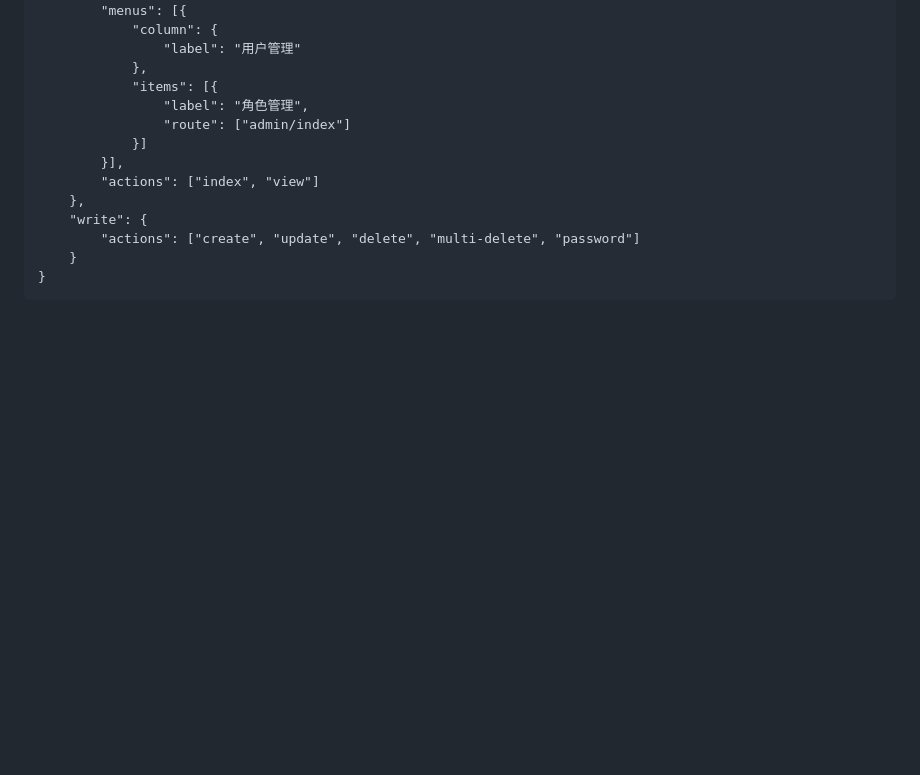
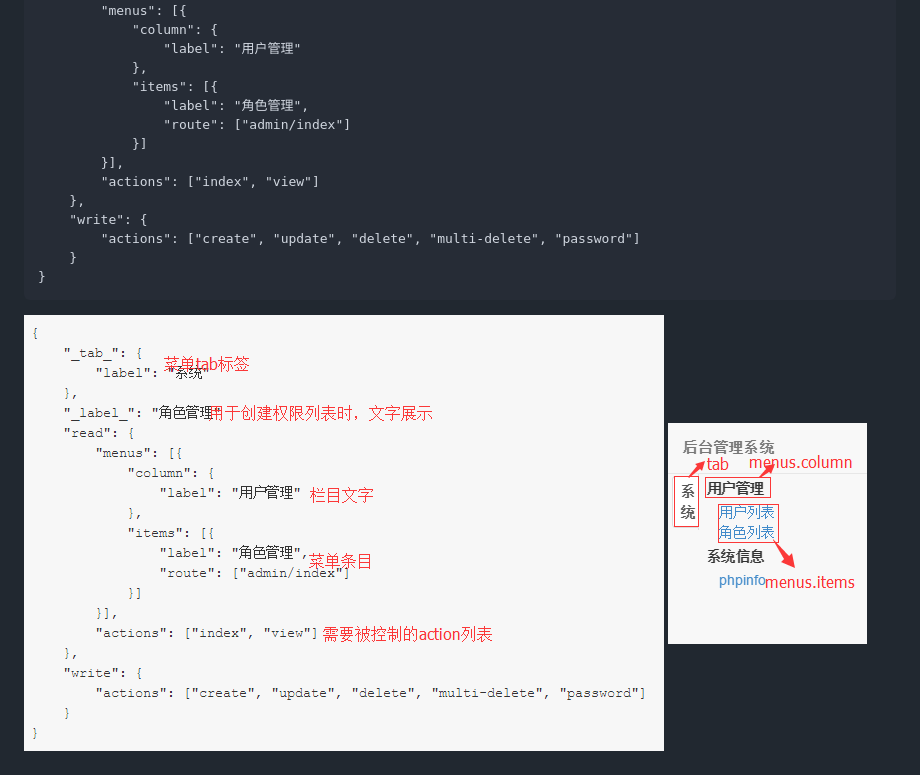
Before and after one commit to mole-org/yii2-admin, a Markdown page: docs/structure.md, the part around the change. Rendered like a GitHub page; pictures changed too: docs/images/menus-structure.png (added); blank space fills up the shorter version.

Commit message:
explain the menu adn acl data structure.

```diff
--- a/docs/structure.md
+++ b/docs/structure.md
@@ -24,5 +24,5 @@
         }
     }
 
-
+![菜单权限控制数据结构](images/menus-structure.png)
 ![菜单展示](images/menus.png)
```
